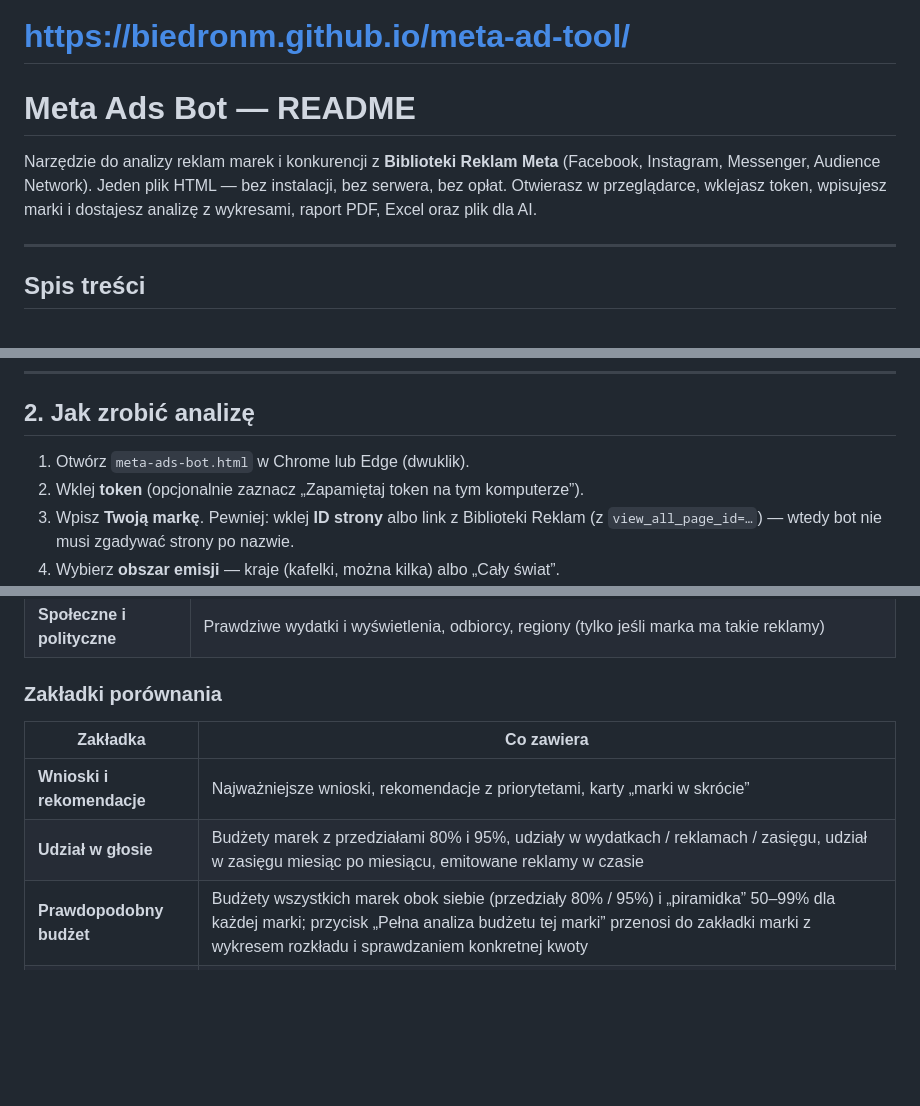
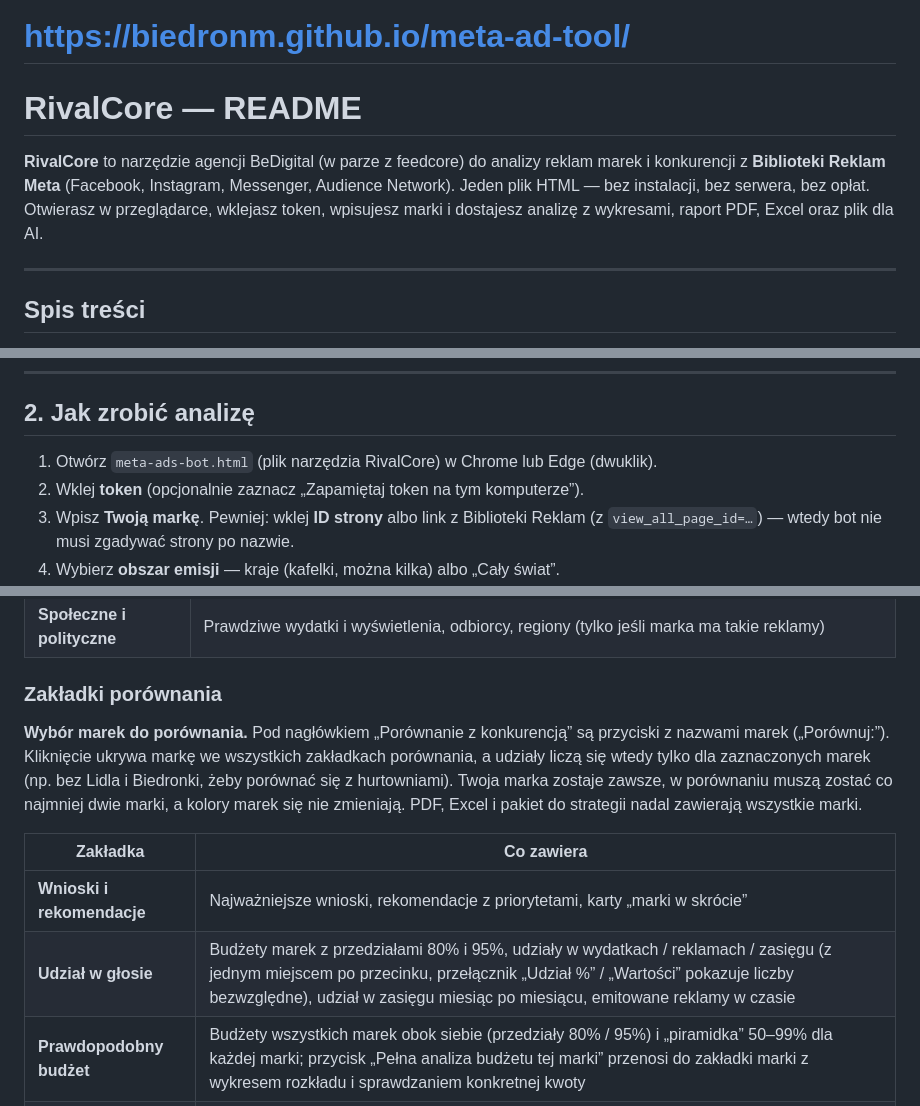
Before and after one commit to biedronm/meta-ad-tool, a Markdown page: README.md, 3 parts joined by grey strips. GitHub-like rendering; blank space fills up the shorter version.

```diff
--- a/README.md
+++ b/README.md
@@ -1,8 +1,8 @@
 #  https://biedronm.github.io/meta-ad-tool/
 
-# Meta Ads Bot — README
+# RivalCore — README
 
-Narzędzie do analizy reklam marek i konkurencji z **Biblioteki Reklam Meta** (Facebook, Instagram, Messenger, Audience Network). Jeden plik HTML — bez instalacji, bez serwera, bez opłat. Otwierasz w przeglądarce, wklejasz token, wpisujesz marki i dostajesz analizę z wykresami, raport PDF, Excel oraz plik dla AI.
+**RivalCore** to narzędzie agencji BeDigital (w parze z feedcore) do analizy reklam marek i konkurencji z **Biblioteki Reklam Meta** (Facebook, Instagram, Messenger, Audience Network). Jeden plik HTML — bez instalacji, bez serwera, bez opłat. Otwierasz w przeglądarce, wklejasz token, wpisujesz marki i dostajesz analizę z wykresami, raport PDF, Excel oraz plik dla AI.
 
 ---
 
@@ -45,7 +45,7 @@ Jeśli widzisz nazwy stron — wszystko działa. Ważne: weryfikacja, aplikacja
 
 ## 2. Jak zrobić analizę
 
-1. Otwórz `meta-ads-bot.html` w Chrome lub Edge (dwuklik).
+1. Otwórz `meta-ads-bot.html` (plik narzędzia RivalCore) w Chrome lub Edge (dwuklik).
 2. Wklej **token** (opcjonalnie zaznacz „Zapamiętaj token na tym komputerze”).
 3. Wpisz **Twoją markę**. Pewniej: wklej **ID strony** albo link z Biblioteki Reklam (z `view_all_page_id=…`) — wtedy bot nie musi zgadywać strony po nazwie.
 4. Wybierz **obszar emisji** — kraje (kafelki, można kilka) albo „Cały świat”.
@@ -124,10 +124,12 @@ Na górze wybierasz **Porównanie** albo konkretną markę (liczba obok nazwy to
 
 ### Zakładki porównania
 
+**Wybór marek do porównania.** Pod nagłówkiem „Porównanie z konkurencją” są przyciski z nazwami marek („Porównuj:”). Kliknięcie ukrywa markę we wszystkich zakładkach porównania, a udziały liczą się wtedy tylko dla zaznaczonych marek (np. bez Lidla i Biedronki, żeby porównać się z hurtowniami). Twoja marka zostaje zawsze, w porównaniu muszą zostać co najmniej dwie marki, a kolory marek się nie zmieniają. PDF, Excel i pakiet do strategii nadal zawierają wszystkie marki.
+
 | Zakładka | Co zawiera |
 | --- | --- |
 | **Wnioski i rekomendacje** | Najważniejsze wnioski, rekomendacje z priorytetami, karty „marki w skrócie” |
-| **Udział w głosie** | Budżety marek z przedziałami 80% i 95%, udziały w wydatkach / reklamach / zasięgu, udział w zasięgu miesiąc po miesiącu, emitowane reklamy w czasie |
+| **Udział w głosie** | Budżety marek z przedziałami 80% i 95%, udziały w wydatkach / reklamach / zasięgu (z jednym miejscem po przecinku, przełącznik „Udział %” / „Wartości” pokazuje liczby bezwzględne), udział w zasięgu miesiąc po miesiącu, emitowane reklamy w czasie |
 | **Prawdopodobny budżet** | Budżety wszystkich marek obok siebie (przedziały 80% / 95%) i „piramidka” 50–99% dla każdej marki; przycisk „Pełna analiza budżetu tej marki” przenosi do zakładki marki z wykresem rozkładu i sprawdzaniem konkretnej kwoty |
 | **Kreacje i testy** | Formaty, testowanie, koncepty, DCO, evergreeny, platformy — marka obok marki |
 | **Przekaz i oferty** | „Konkurencja mówi, Ty nie”, Twoje wyróżniki, oferty, rabaty, ceny, CTA |
```
Also changed, not shown: other parts of README.md (+1 -0 lines).
